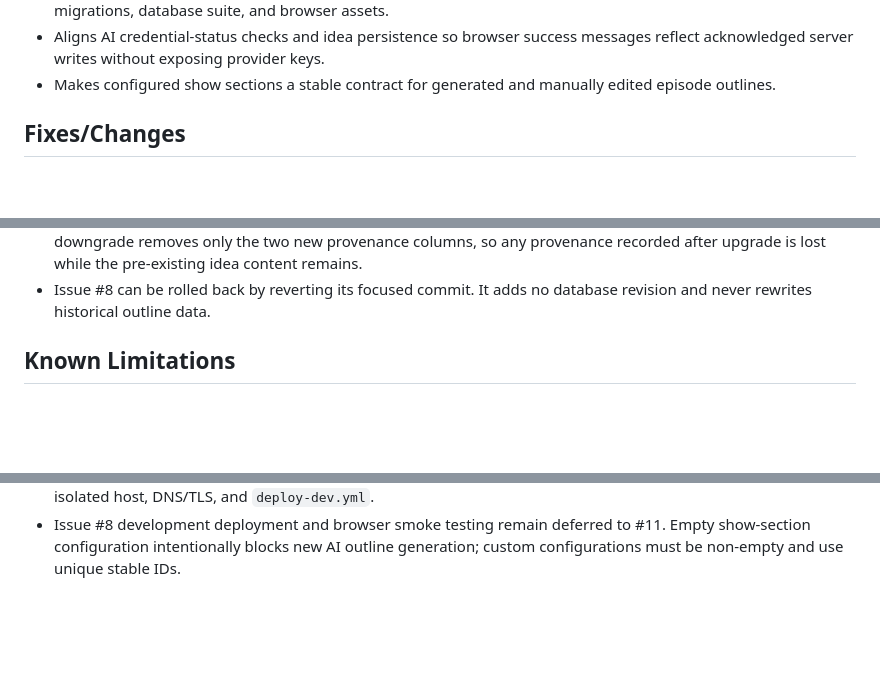
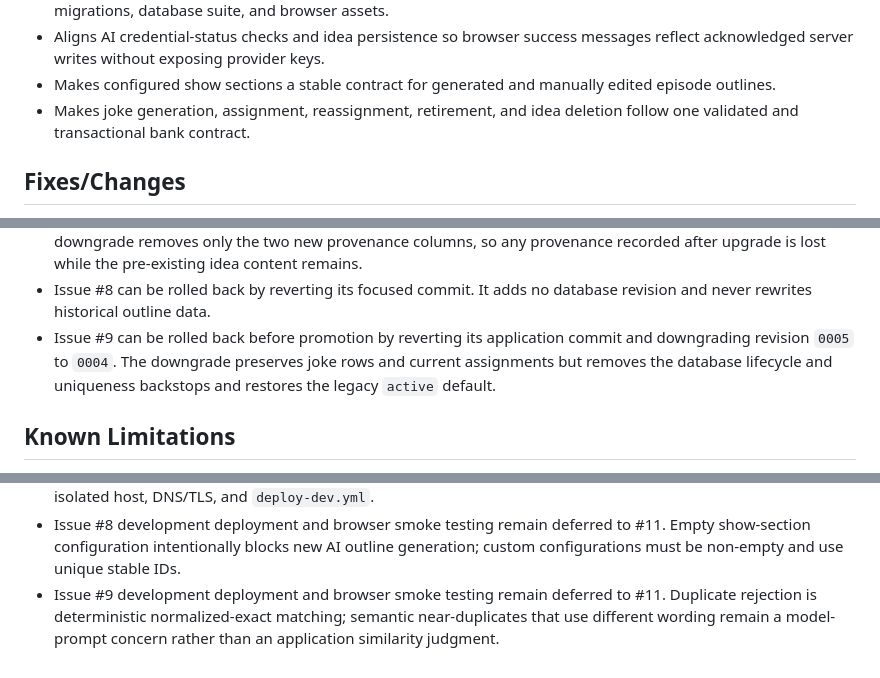
Before and after one commit to Shadowedvaca/saltallthethings-site, a Markdown page: docs/releases/0.0.1.md, 3 parts joined by grey strips. Rendered like a GitHub page; blank space fills up the shorter version.

```diff
--- a/docs/releases/0.0.1.md
+++ b/docs/releases/0.0.1.md
@@ -14,6 +14,8 @@
   messages reflect acknowledged server writes without exposing provider keys.
 - Makes configured show sections a stable contract for generated and manually
   edited episode outlines.
+- Makes joke generation, assignment, reassignment, retirement, and idea deletion
+  follow one validated and transactional bank contract.
 
 ## Fixes/Changes
 
@@ -172,6 +207,10 @@
   the pre-existing idea content remains.
 - Issue #8 can be rolled back by reverting its focused commit. It adds no
   database revision and never rewrites historical outline data.
+- Issue #9 can be rolled back before promotion by reverting its application
+  commit and downgrading revision `0005` to `0004`. The downgrade preserves joke
+  rows and current assignments but removes the database lifecycle and uniqueness
+  backstops and restores the legacy `active` default.
 
 ## Known Limitations
 
@@ -201,3 +240,7 @@
   #11. Empty show-section configuration intentionally blocks new AI outline
   generation; custom configurations must be non-empty and use unique stable
   IDs.
+- Issue #9 development deployment and browser smoke testing remain deferred to
+  #11. Duplicate rejection is deterministic normalized-exact matching; semantic
+  near-duplicates that use different wording remain a model-prompt concern
+  rather than an application similarity judgment.
```
Also changed, not shown: other parts of docs/releases/0.0.1.md (+33 -0 lines).
